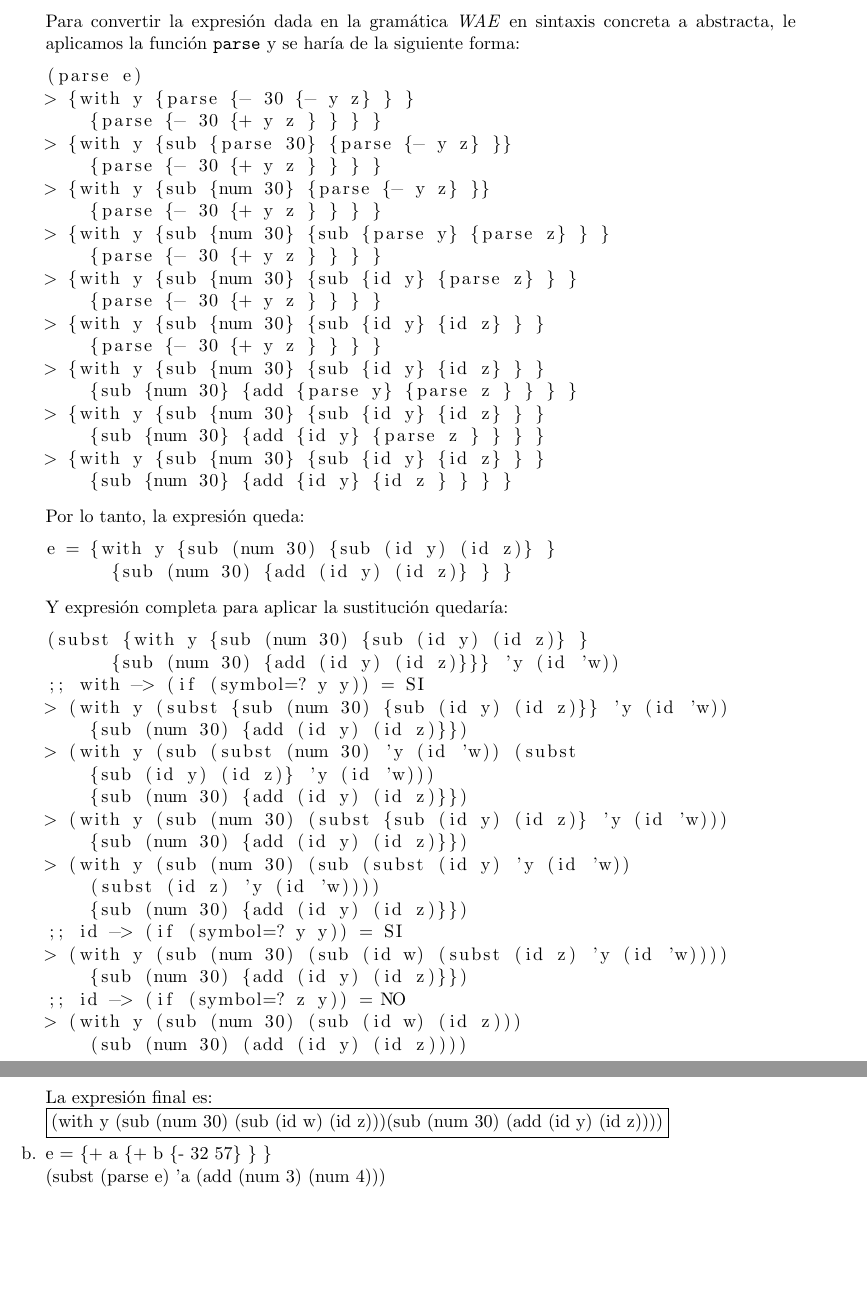
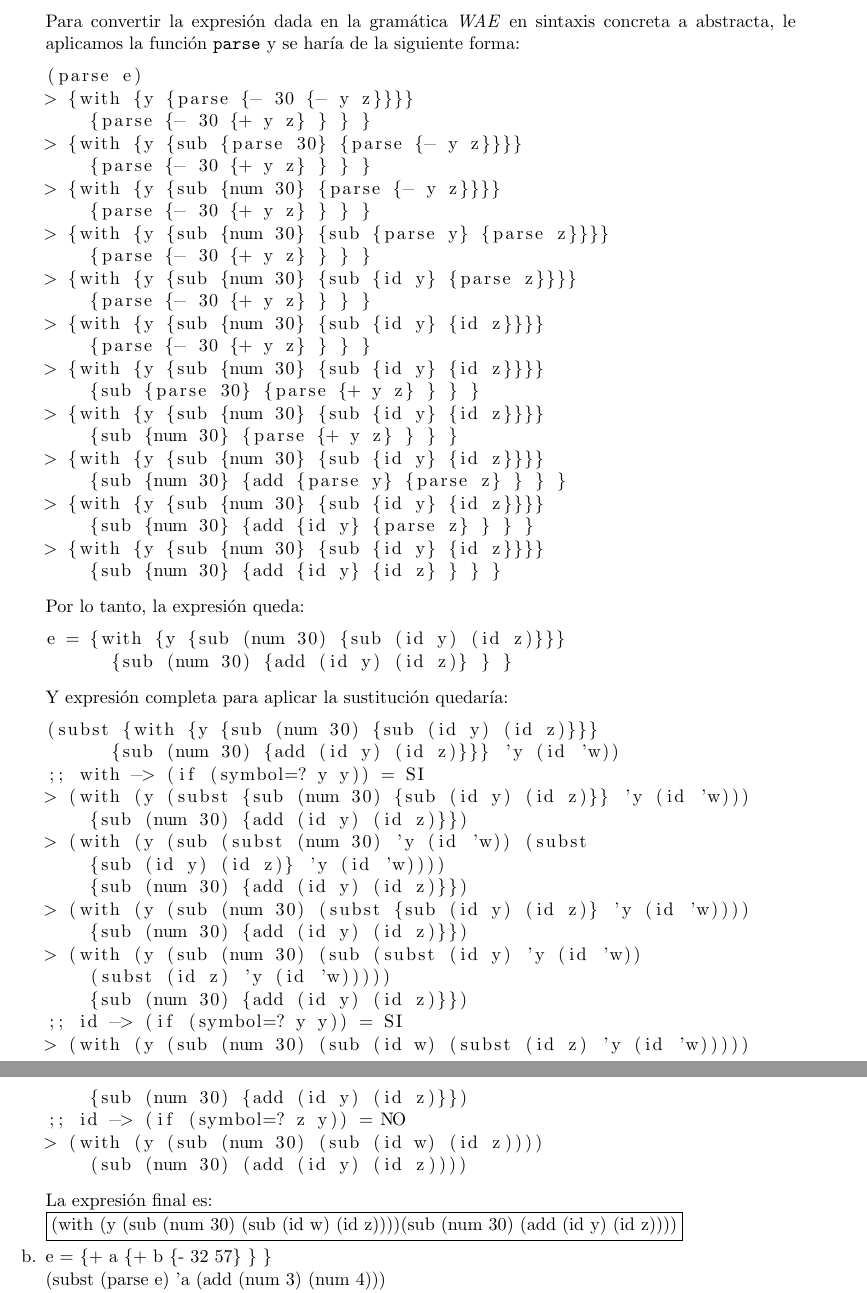
Before and after one commit to CherubRocky/HomeRithms, a LaTeX problem sheet (Leng/tarea2.tex): two parts of pages 3 and 4 of 5, joined at a grey line, cut so that both start at the same text, the shorter picture padded with empty space. Compiled offline with pdfLaTeX.

Commit message:
Correción del ejercicio 2

```diff
--- a/Leng/tarea2.tex
+++ b/Leng/tarea2.tex
@@ -78,54 +78,58 @@ e = {with {y {- 30 {- y z} } }
         Para convertir la expresión dada en la gramática \textit{WAE} en sintaxis concreta a abstracta, le aplicamos la función \texttt{parse} y se haría de la siguiente forma:
         \begin{lstlisting}
 (parse e)
-> {with y {parse {- 30 {- y z} } }
-    {parse {- 30 {+ y z } } } }
-> {with y {sub {parse 30} {parse {- y z} }}
-    {parse {- 30 {+ y z } } } }
-> {with y {sub {num 30} {parse {- y z} }}
-    {parse {- 30 {+ y z } } } }
-> {with y {sub {num 30} {sub {parse y} {parse z} } }
-    {parse {- 30 {+ y z } } } }
-> {with y {sub {num 30} {sub {id y} {parse z} } }
-    {parse {- 30 {+ y z } } } }
-> {with y {sub {num 30} {sub {id y} {id z} } }
-    {parse {- 30 {+ y z } } } }
-> {with y {sub {num 30} {sub {id y} {id z} } }
-    {sub {num 30} {add {parse y} {parse z } } } }
-> {with y {sub {num 30} {sub {id y} {id z} } }
-    {sub {num 30} {add {id y} {parse z } } } }
-> {with y {sub {num 30} {sub {id y} {id z} } }
-    {sub {num 30} {add {id y} {id z } } } }
+> {with {y {parse {- 30 {- y z}}}}
+    {parse {- 30 {+ y z} } } }
+> {with {y {sub {parse 30} {parse {- y z}}}}
+    {parse {- 30 {+ y z} } } }
+> {with {y {sub {num 30} {parse {- y z}}}}
+    {parse {- 30 {+ y z} } } }
+> {with {y {sub {num 30} {sub {parse y} {parse z}}}}
+    {parse {- 30 {+ y z} } } }
+> {with {y {sub {num 30} {sub {id y} {parse z}}}}
+    {parse {- 30 {+ y z} } } }
+> {with {y {sub {num 30} {sub {id y} {id z}}}}
+    {parse {- 30 {+ y z} } } }
+> {with {y {sub {num 30} {sub {id y} {id z}}}}
+    {sub {parse 30} {parse {+ y z} } } }
+> {with {y {sub {num 30} {sub {id y} {id z}}}}
+    {sub {num 30} {parse {+ y z} } } }
+> {with {y {sub {num 30} {sub {id y} {id z}}}}
+    {sub {num 30} {add {parse y} {parse z} } } }
+> {with {y {sub {num 30} {sub {id y} {id z}}}}
+    {sub {num 30} {add {id y} {parse z} } } }
+> {with {y {sub {num 30} {sub {id y} {id z}}}}
+    {sub {num 30} {add {id y} {id z} } } }
         \end{lstlisting}
         Por lo tanto, la expresión queda:
         \begin{lstlisting}
-e = {with y {sub (num 30) {sub (id y) (id z)} }
+e = {with {y {sub (num 30) {sub (id y) (id z)}}}
       {sub (num 30) {add (id y) (id z)} } }
         \end{lstlisting}
         Y expresión completa para aplicar la sustitución quedaría:
         \begin{lstlisting}
-(subst {with y {sub (num 30) {sub (id y) (id z)} }
+(subst {with {y {sub (num 30) {sub (id y) (id z)}}}
       {sub (num 30) {add (id y) (id z)}}} 'y (id 'w))
 ;; with -> (if (symbol=? y y)) = SI
-> (with y (subst {sub (num 30) {sub (id y) (id z)}} 'y (id 'w))
+> (with (y (subst {sub (num 30) {sub (id y) (id z)}} 'y (id 'w)))
     {sub (num 30) {add (id y) (id z)}})
-> (with y (sub (subst (num 30) 'y (id 'w)) (subst
-    {sub (id y) (id z)} 'y (id 'w)))
+> (with (y (sub (subst (num 30) 'y (id 'w)) (subst
+    {sub (id y) (id z)} 'y (id 'w))))
     {sub (num 30) {add (id y) (id z)}})
-> (with y (sub (num 30) (subst {sub (id y) (id z)} 'y (id 'w)))
+> (with (y (sub (num 30) (subst {sub (id y) (id z)} 'y (id 'w))))
     {sub (num 30) {add (id y) (id z)}})
-> (with y (sub (num 30) (sub (subst (id y) 'y (id 'w))
-    (subst (id z) 'y (id 'w))))
+> (with (y (sub (num 30) (sub (subst (id y) 'y (id 'w))
+    (subst (id z) 'y (id 'w)))))
     {sub (num 30) {add (id y) (id z)}})
 ;; id -> (if (symbol=? y y)) = SI
-> (with y (sub (num 30) (sub (id w) (subst (id z) 'y (id 'w))))
+> (with (y (sub (num 30) (sub (id w) (subst (id z) 'y (id 'w)))))
     {sub (num 30) {add (id y) (id z)}})
 ;; id -> (if (symbol=? z y)) = NO
-> (with y (sub (num 30) (sub (id w) (id z)))
+> (with (y (sub (num 30) (sub (id w) (id z))))
     (sub (num 30) (add (id y) (id z))))
         \end{lstlisting}
         La expresión final es:\\
-        \boxed{\text{(with y (sub (num 30) (sub (id w) (id z)))\\
+        \boxed{\text{(with (y (sub (num 30) (sub (id w) (id z))))\\
     (sub (num 30) (add (id y) (id z))))}}
 
         \item[b.] e = \{+ a \{+ b \{- 32 57\} \} \}\\
```
Also changed, not shown: Leng/tarea2.tex (10 more changed lines).
